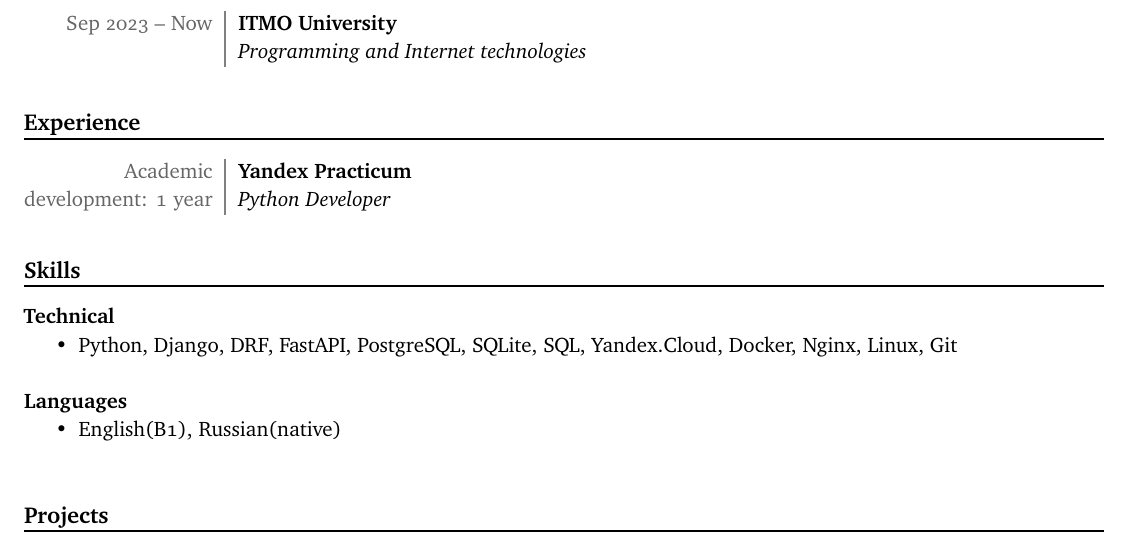
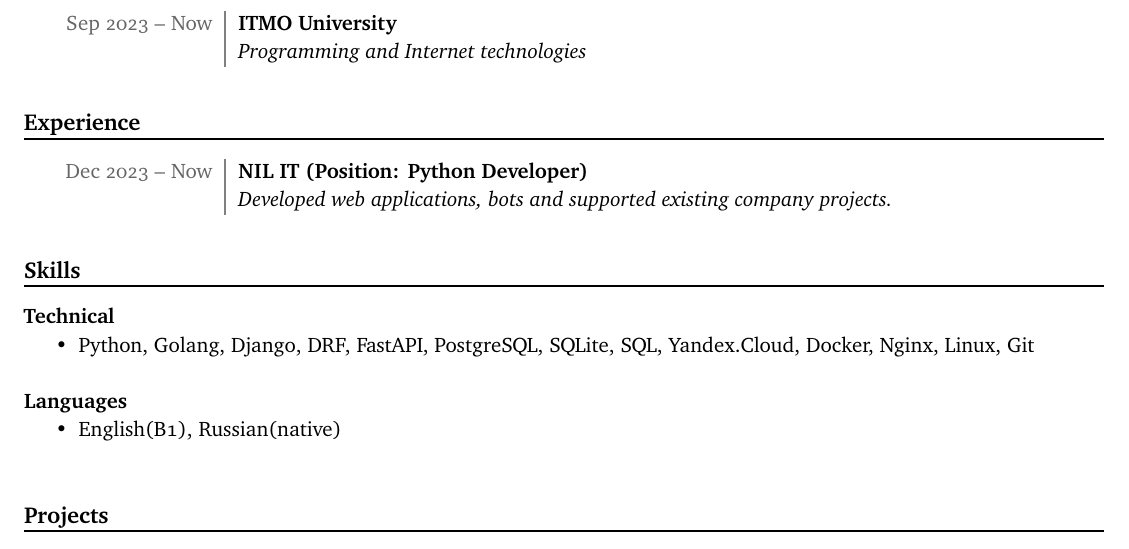
Before and after one commit to Chinpakamon/Resume, a LaTeX CV (Resume_Code/resume.tex): part of the page, cut so that both start at the same text. Compiled offline with pdfLaTeX.

Commit message:
new_resume

```diff
--- a/Resume_Code/resume.tex
+++ b/Resume_Code/resume.tex
@@ -66,10 +66,10 @@
 \section{Experience}
 
 \begin{datetabular}{9em}
-\dateentry{Academic development: 1 year}{
-\textbf{Yandex Practicum}
+\dateentry{Dec 2023 -- Now}{
+\textbf{NIL IT (Position: Python Developer)}
 
-\textit{Python Developer}
+\textit{Developed web applications, bots and supported existing company projects.}
 }
 
 \end{datetabular}
@@ -78,7 +78,7 @@
 
 \textbf{Technical}
  \begin{itemize}
-   \item Python, Django, DRF, FastAPI, PostgreSQL, SQLite, SQL, Yandex.Cloud, Docker, Nginx, Linux, Git
+   \item Python, Golang, Django, DRF, FastAPI, PostgreSQL, SQLite, SQL, Yandex.Cloud, Docker, Nginx, Linux, Git
    \end{itemize}
    \vspace{0.5cm}
 
```
Also changed, not shown: Resume_Zakiev_Vladislav.pdf.
